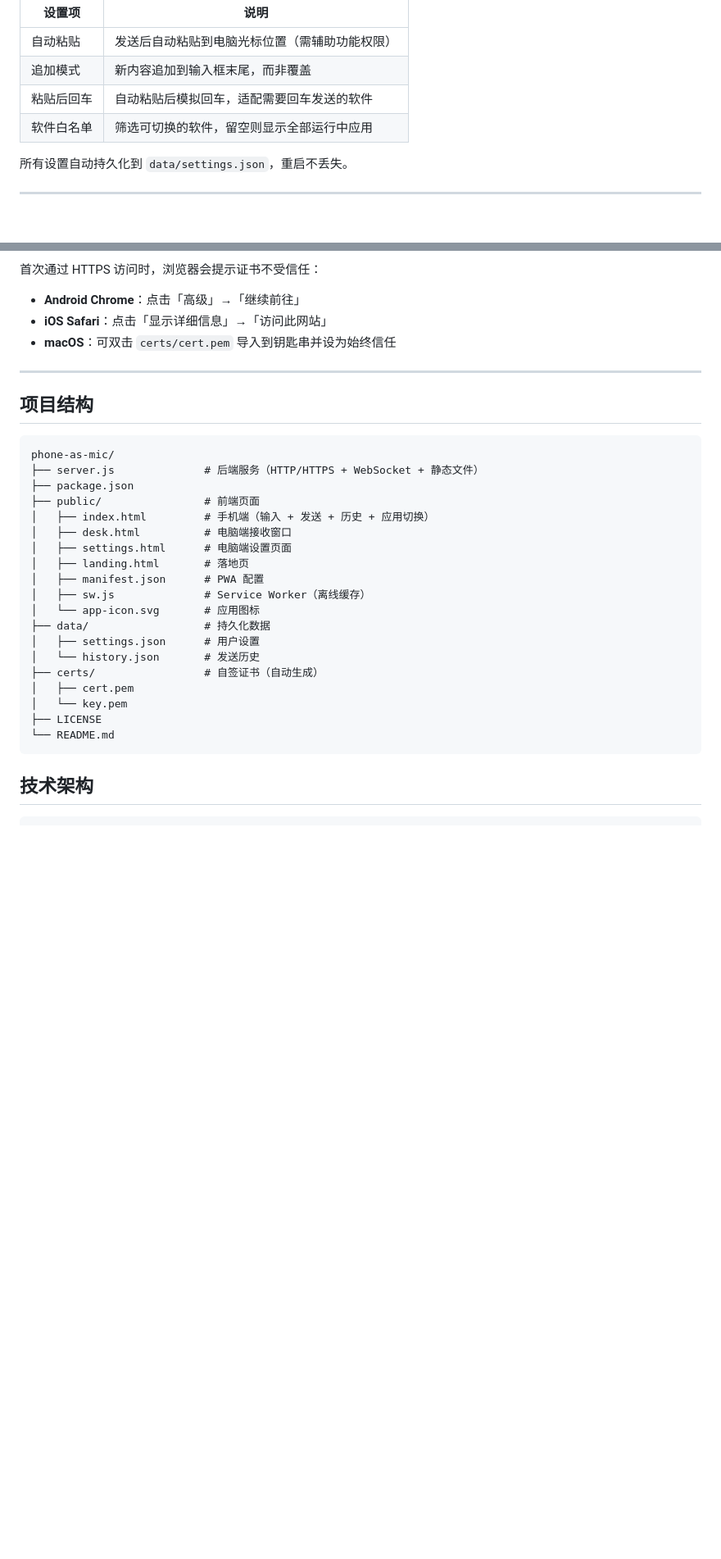
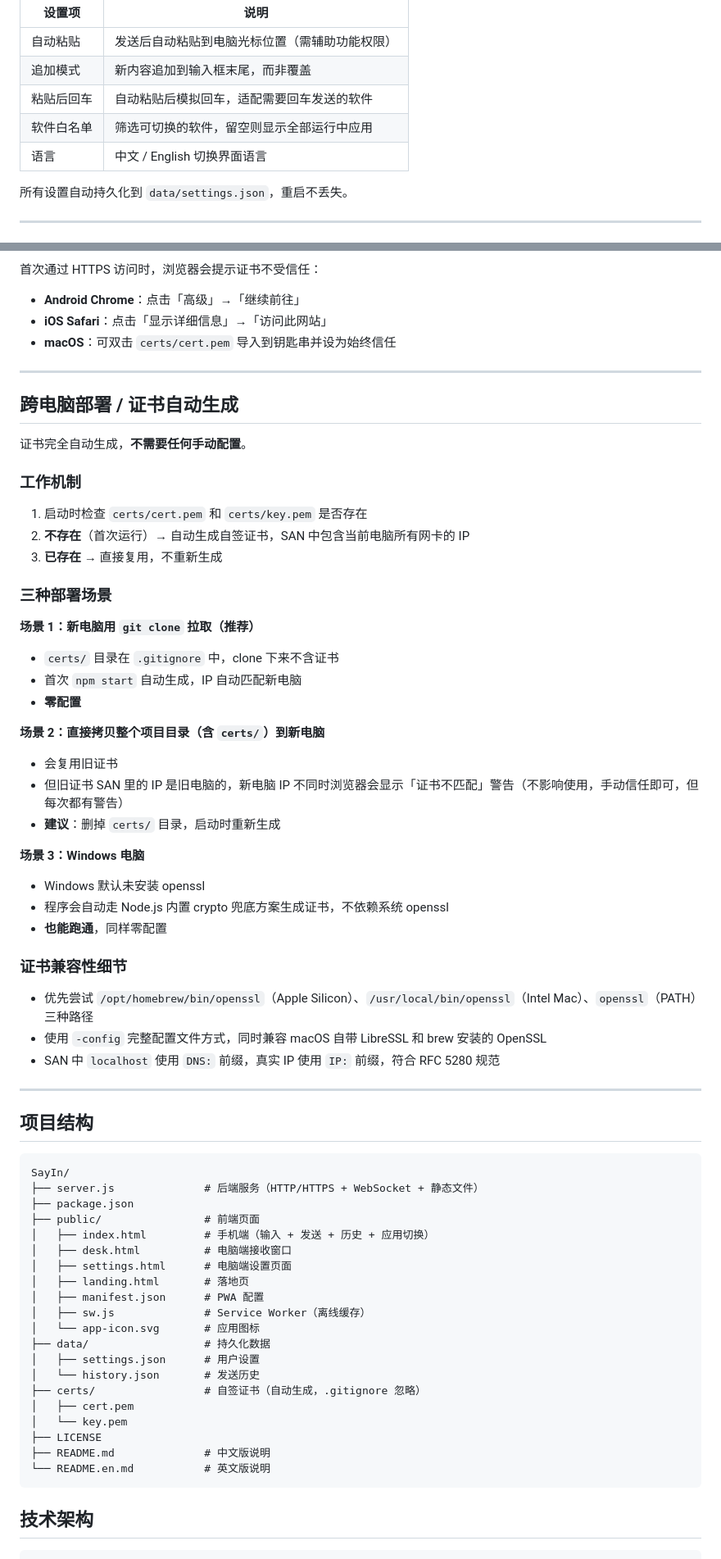
Before and after one commit to joyapple/SayIn, a Markdown page: README.md, 2 parts joined by grey strips. Shown at 82% size. GitHub-like rendering; blank space fills up the shorter version.

````diff
--- a/README.md
+++ b/README.md
@@ -162,6 +183,7 @@ npm start
 | 追加模式 | 新内容追加到输入框末尾，而非覆盖 |
 | 粘贴后回车 | 自动粘贴后模拟回车，适配需要回车发送的软件 |
 | 软件白名单 | 筛选可切换的软件，留空则显示全部运行中应用 |
+| 语言 | 中文 / English 切换界面语言 |
 
 所有设置自动持久化到 `data/settings.json`，重启不丢失。
 
@@ -186,10 +208,48 @@ npm start
 
 ---
 
+## 跨电脑部署 / 证书自动生成
+
+证书完全自动生成，**不需要任何手动配置**。
+
+### 工作机制
+
+1. 启动时检查 `certs/cert.pem` 和 `certs/key.pem` 是否存在
+2. **不存在**（首次运行）→ 自动生成自签证书，SAN 中包含当前电脑所有网卡的 IP
+3. **已存在** → 直接复用，不重新生成
+
+### 三种部署场景
+
+**场景 1：新电脑用 `git clone` 拉取（推荐）**
+
+- `certs/` 目录在 `.gitignore` 中，clone 下来不含证书
+- 首次 `npm start` 自动生成，IP 自动匹配新电脑
+- **零配置**
+
+**场景 2：直接拷贝整个项目目录（含 `certs/`）到新电脑**
+
+- 会复用旧证书
+- 但旧证书 SAN 里的 IP 是旧电脑的，新电脑 IP 不同时浏览器会显示「证书不匹配」警告（不影响使用，手动信任即可，但每次都有警告）
+- **建议**：删掉 `certs/` 目录，启动时重新生成
+
+**场景 3：Windows 电脑**
+
+- Windows 默认未安装 openssl
+- 程序会自动走 Node.js 内置 crypto 兜底方案生成证书，不依赖系统 openssl
+- **也能跑通**，同样零配置
+
+### 证书兼容性细节
+
+- 优先尝试 `/opt/homebrew/bin/openssl`（Apple Silicon）、`/usr/local/bin/openssl`（Intel Mac）、`openssl`（PATH）三种路径
+- 使用 `-config` 完整配置文件方式，同时兼容 macOS 自带 LibreSSL 和 brew 安装的 OpenSSL
+- SAN 中 `localhost` 使用 `DNS:` 前缀，真实 IP 使用 `IP:` 前缀，符合 RFC 5280 规范
+
+---
+
 ## 项目结构
 
 ```
-phone-as-mic/
+SayIn/
 ├── server.js              # 后端服务（HTTP/HTTPS + WebSocket + 静态文件）
 ├── package.json
 ├── public/                # 前端页面
@@ -203,11 +263,12 @@ phone-as-mic/
 ├── data/                  # 持久化数据
 │   ├── settings.json      # 用户设置
 │   └── history.json       # 发送历史
-├── certs/                 # 自签证书（自动生成）
+├── certs/                 # 自签证书（自动生成，.gitignore 忽略）
 │   ├── cert.pem
 │   └── key.pem
 ├── LICENSE
-└── README.md
+├── README.md              # 中文版说明
+└── README.en.md           # 英文版说明
 ```
 
 ## 技术架构
````
Also changed, not shown: other parts of README.md (+28 -0 lines), README.en.md (added, +340 -0 lines).
